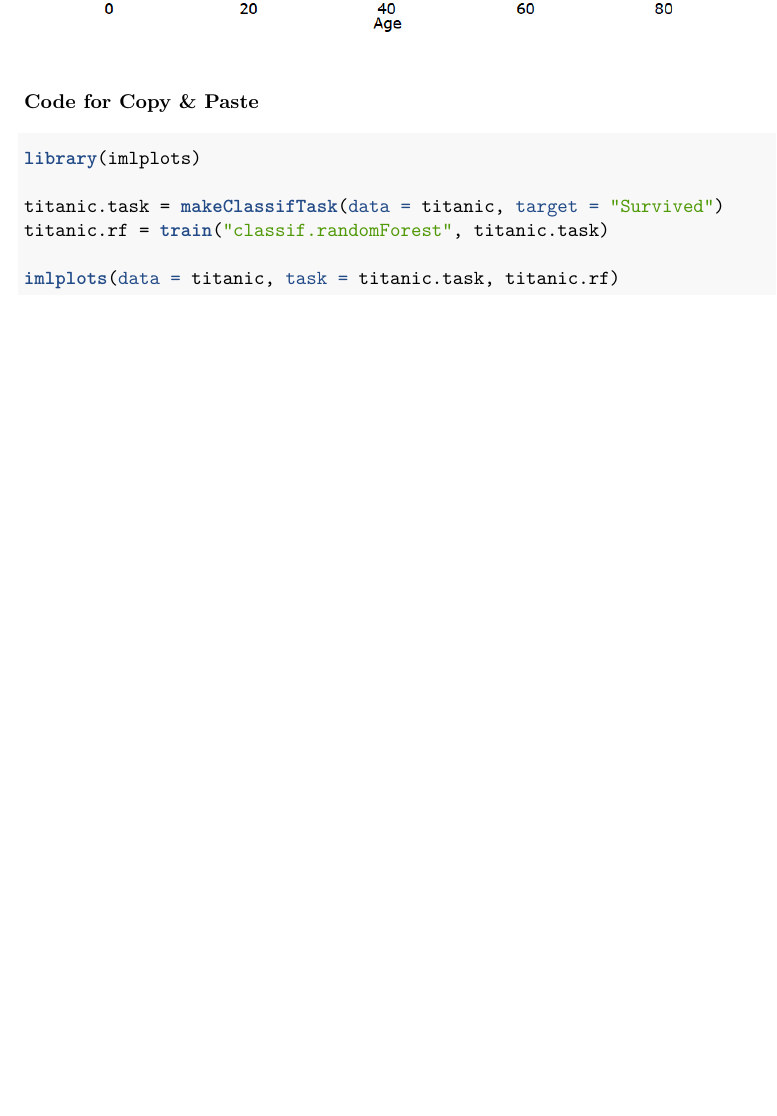
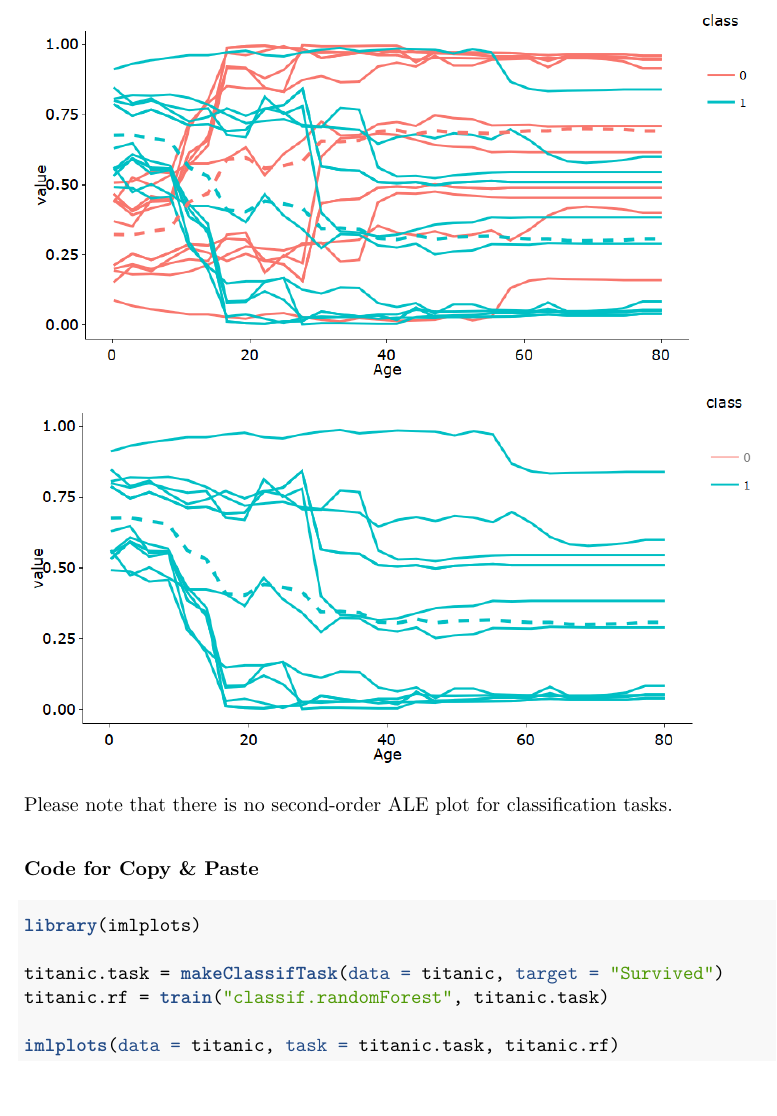
Before and after one commit to slds-lmu/imlplots, an R Markdown document (vignettes/imlplots.Rmd): part of page 10 of 10, cut at the place of the change, the shorter picture padded with empty space. The pictures show the output file vignettes/imlplots.pdf that the author committed with the source.

````diff
--- a/vignettes/imlplots.Rmd
+++ b/vignettes/imlplots.Rmd
@@ -272,6 +272,8 @@
 knitr::include_graphics('pictures/settings8.PNG')
 ```
 
+Please note that there is no second-order ALE plot for classification tasks.
+
 ### Code for Copy & Paste
 ```{r, eval=FALSE}
 library(imlplots)
````
Also changed, not shown: R/data.R (+28 -0 lines), data/titanic.rda, vignettes/imlplots.pdf, 1 other file.
